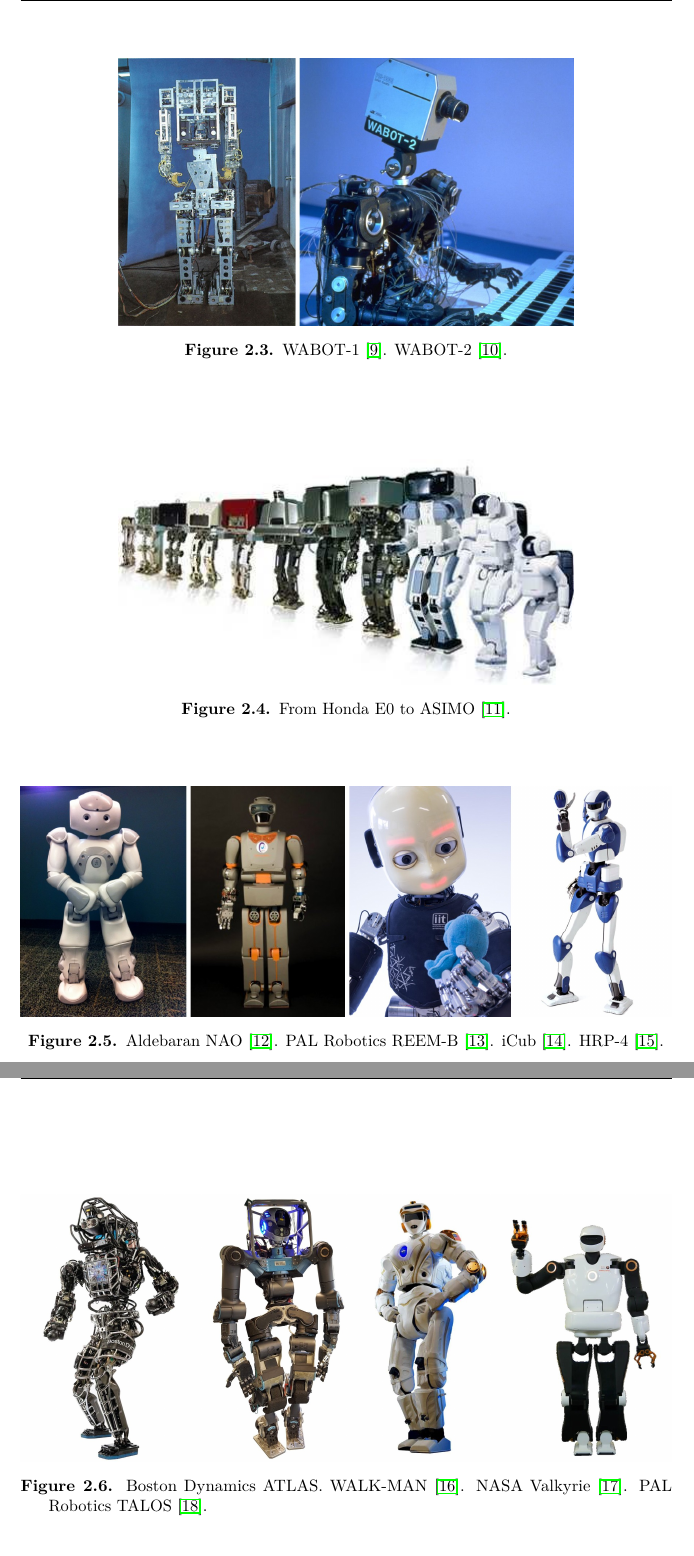
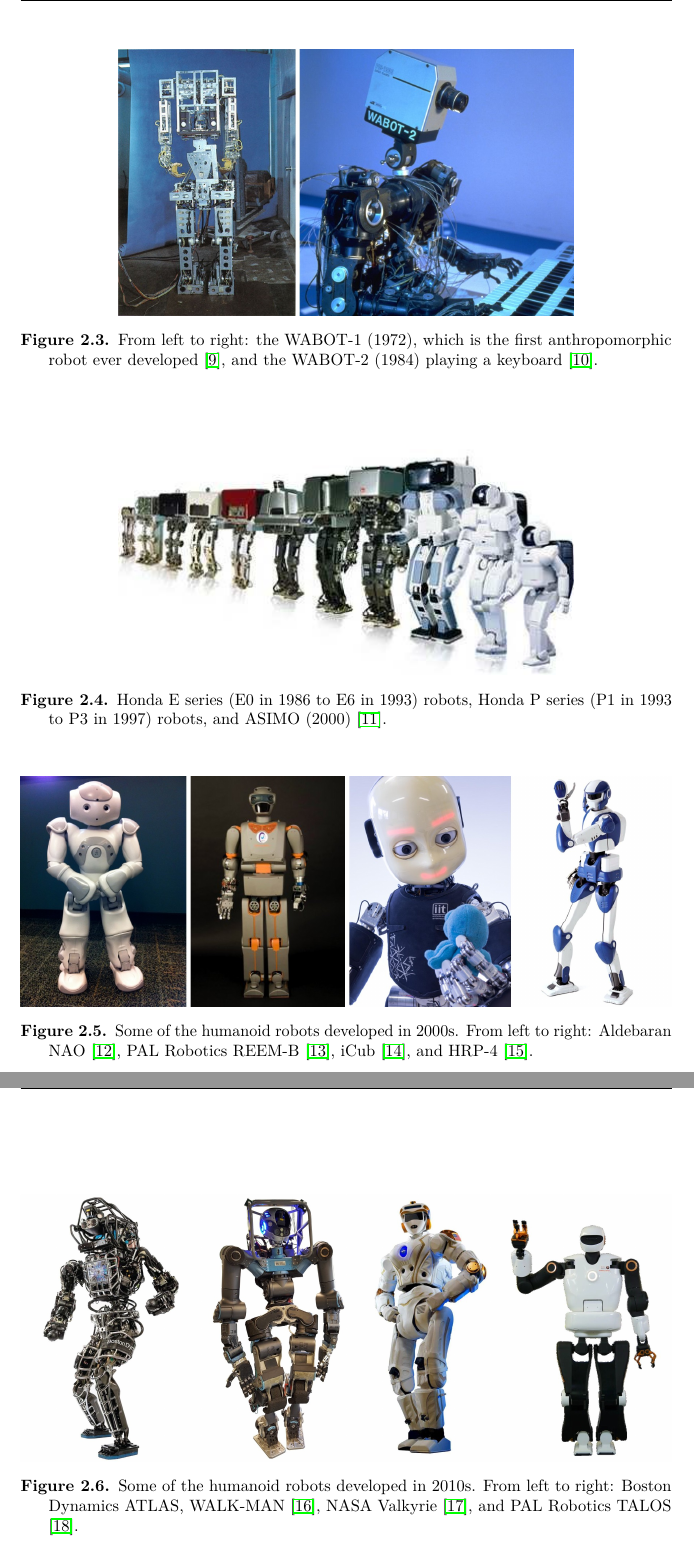
Before and after one commit to micco00x/phdthesis, a LaTeX thesis (thesis.tex, which reads humanoidsandsteerablewmrs.tex): two parts of pages 12 and 13 of 128 before the commit and two parts of pages 12 and 13 of 129 after it, joined at a grey line, cut at the place of the change. Compiled offline with pdfLaTeX.

Commit message:
Humanoids and steerable WMRs: captions updated

```diff
--- a/humanoidsandsteerablewmrs.tex
+++ b/humanoidsandsteerablewmrs.tex
@@ -25,23 +29,28 @@
 \begin{figure}
     \centering
     \includegraphics[width=0.7\textwidth]{figures/01-introduction/WABOTs.jpg}
-    \caption{WABOT-1 \cite{Kato1973TheWABOT1}. WABOT-2 \cite{Kato1987WABOT2}.}
+    \caption{From left to right: the WABOT-1 (1972), which is the first anthropomorphic robot
+        ever developed \cite{Kato1973TheWABOT1}, and the WABOT-2 (1984)
+        playing a keyboard \cite{Kato1987WABOT2}.}
     \label{fig:introduction:WABOTs}
 \end{figure}
 
 \begin{figure}
     \centering
     \includegraphics[width=0.7\textwidth]{figures/01-introduction/The-ASIMO-humanoid-robot-history.png}
-    \caption{From Honda E0 to ASIMO \cite{Shigemi2019ASIMOandHumanoidRobotResearchatHonda}.}
+    \caption{Honda E series (E0 in 1986 to E6 in 1993) robots, Honda P series (P1 in
+        1993 to P3 in 1997) robots, and ASIMO (2000)
+        \cite{Shigemi2019ASIMOandHumanoidRobotResearchatHonda}.}
     \label{fig:introduction:ASIMO-humanoid-history}
 \end{figure}
 
 \begin{figure}
     \centering
     \includegraphics[width=\textwidth]{figures/01-introduction/robots-in-2000.jpg}
-    \caption{Aldebaran NAO \cite{Gouaillier2008NAOHumanoid}.
-        PAL Robotics REEM-B \cite{Tellez2008REEMB}.
-        iCub \cite{Metta2010iCubHumanoid}.
+    \caption{Some of the humanoid robots developed in 2000s. From left to right:
+        Aldebaran NAO \cite{Gouaillier2008NAOHumanoid},
+        PAL Robotics REEM-B \cite{Tellez2008REEMB},
+        iCub \cite{Metta2010iCubHumanoid}, and
         HRP-4 \cite{Kaneko2011HRP4}.
     }
     \label{fig:introduction:robots-in-2000}
@@ -50,8 +59,10 @@
 \begin{figure}
     \centering
     \includegraphics[width=\textwidth]{figures/01-introduction/robots-in-2010.jpg}
-    \caption{Boston Dynamics ATLAS. WALK-MAN \cite{Tsagarakis2017WALKMAN}.
-        NASA Valkyrie \cite{Radford2015Valkyrie}.
+    \caption{Some of the humanoid robots developed in 2010s. From left to right:
+        Boston Dynamics ATLAS,
+        WALK-MAN \cite{Tsagarakis2017WALKMAN},
+        NASA Valkyrie \cite{Radford2015Valkyrie}, and
         PAL Robotics TALOS \cite{Stasse2017TALOS}.}
     \label{fig:introduction:robots-in-2010}
 \end{figure}
@@ -59,7 +70,9 @@
 \begin{figure}
     \centering
     \includegraphics[width=\textwidth]{figures/01-introduction/robots-in-2020.jpg}
-    \caption{Digit by Agility Robotics. Optimus by Tesla. Apollo by Apptronik.
+    \caption{Some of the humanoid robots developed in 2020s for commercial
+        purposes. From left to right:
+        Digit by Agility Robotics, Optimus by Tesla, Apollo by Apptronik, and
         Figure 01 by Figure AI.
     }
     \label{fig:introduction:robots-in-2020}
```
Also changed, not shown: humanoidsandsteerablewmrs.tex (35 more changed lines).
